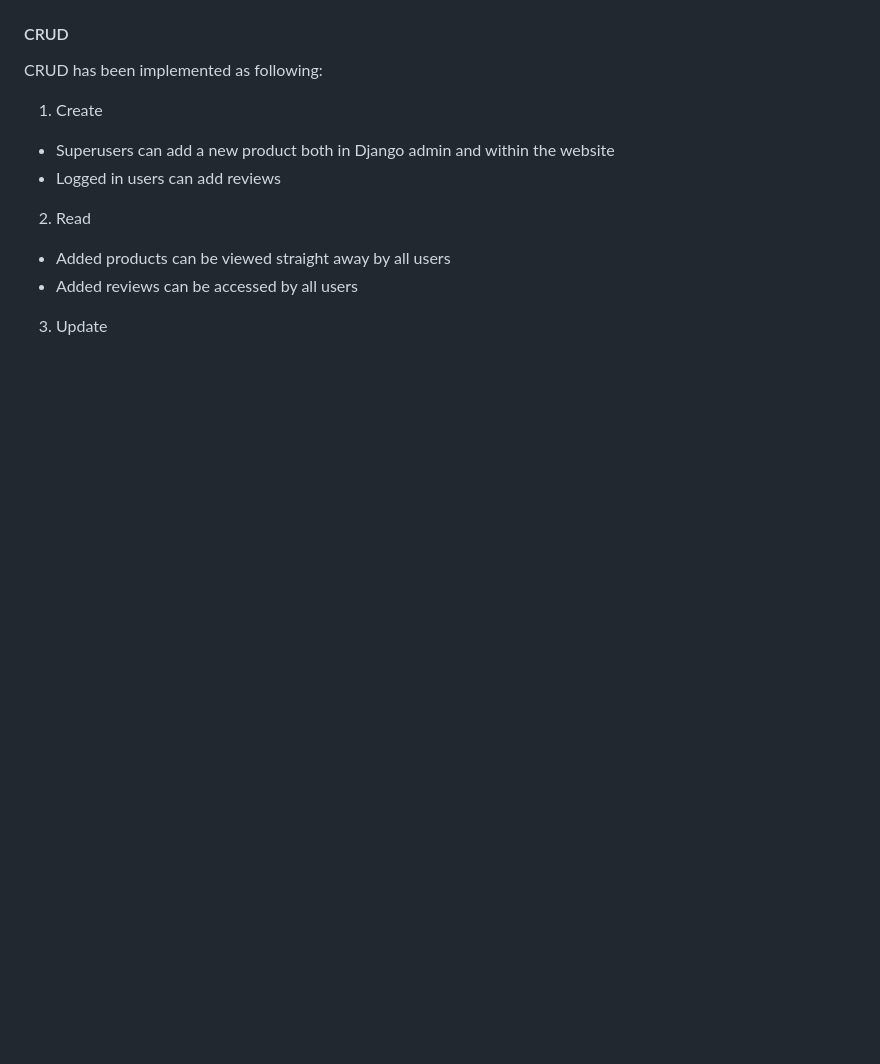
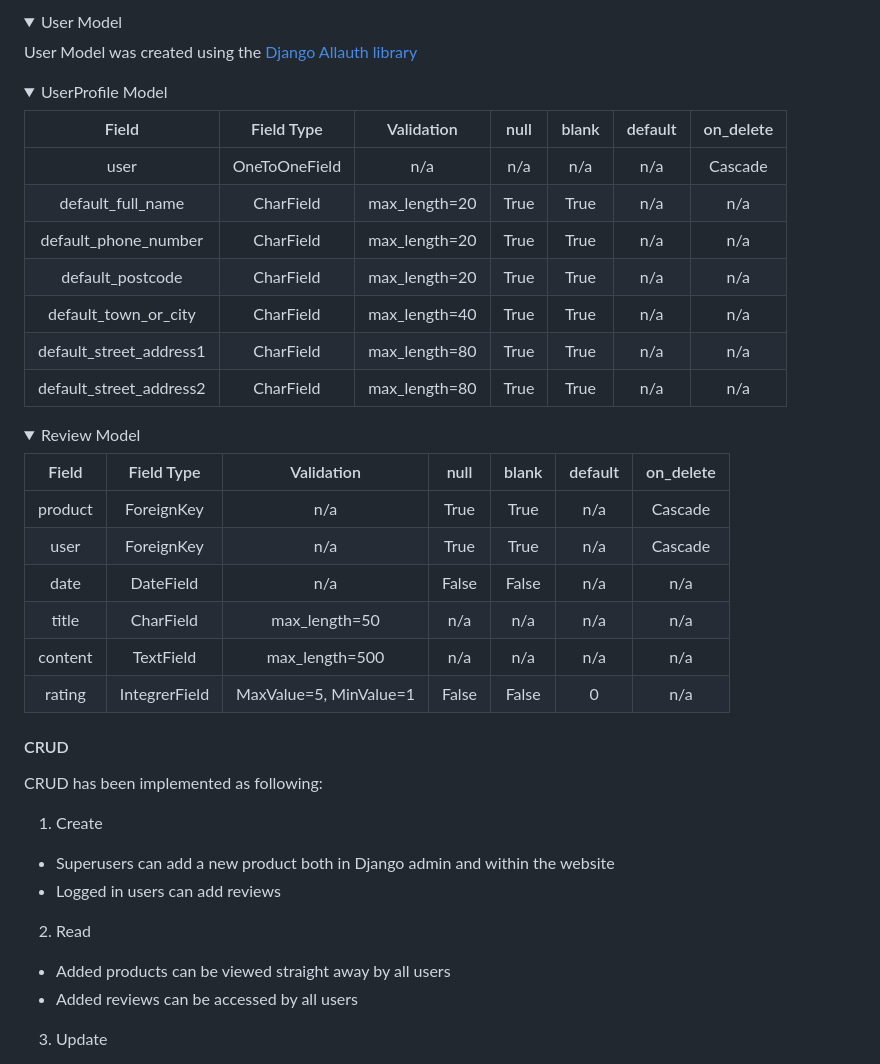
Before and after one commit to mmnowak/mp4, a Markdown page: README.md, the part around one of its changes. Drawn GitHub-style; folded sections open; blank space fills up the shorter version.

Commit message:
add models breakdown to README

```diff
--- a/README.md
+++ b/README.md
@@ -323,3 +389,36 @@ As a Website Administrator I want to be able to easily find admin controls so I
+</details>
+
+<details><summary>User Model</summary>
+User Model was created using the <a href ="https://docs.allauth.org/en/latest/">Django Allauth library</a>
+</details>
+
+<details><summary>UserProfile Model</summary>
+
+| Field | Field Type | Validation | null | blank | default | on_delete |
+| :---: |:----------:| :--------: | :--: | :---: | :-----: | :-------: |
+| user | OneToOneField | n/a | n/a | n/a | n/a | Cascade |
+| default_full_name | CharField | max_length=20 | True | True | n/a | n/a |
+| default_phone_number | CharField | max_length=20 | True | True | n/a | n/a |
+| default_postcode | CharField | max_length=20 | True | True | n/a | n/a |
+| default_town_or_city | CharField | max_length=40 | True | True | n/a | n/a |
+| default_street_address1 | CharField | max_length=80 | True | True | n/a | n/a |
+| default_street_address2 | CharField | max_length=80 | True | True | n/a | n/a |
+
+</details>
+
+<details><summary>Review Model</summary>
+
+| Field | Field Type | Validation | null | blank | default | on_delete |
+| :---: |:----------:| :--------: | :--: | :---: | :-----: | :-------: |
+| product | ForeignKey | n/a | True | True | n/a | Cascade |
+| user | ForeignKey | n/a | True | True | n/a | Cascade |
+| date | DateField | n/a | False | False | n/a | n/a |
+| title | CharField | max_length=50 | n/a | n/a | n/a | n/a |
+| content | TextField | max_length=500 | n/a | n/a | n/a | n/a |
+| rating | IntegrerField | MaxValue=5, MinValue=1 | False | False | 0 | n/a |
+
+</details>
+
 #### CRUD
 
 CRUD has been implemented as following:
```
Also changed, not shown: other parts of README.md (+66 -0 lines).
